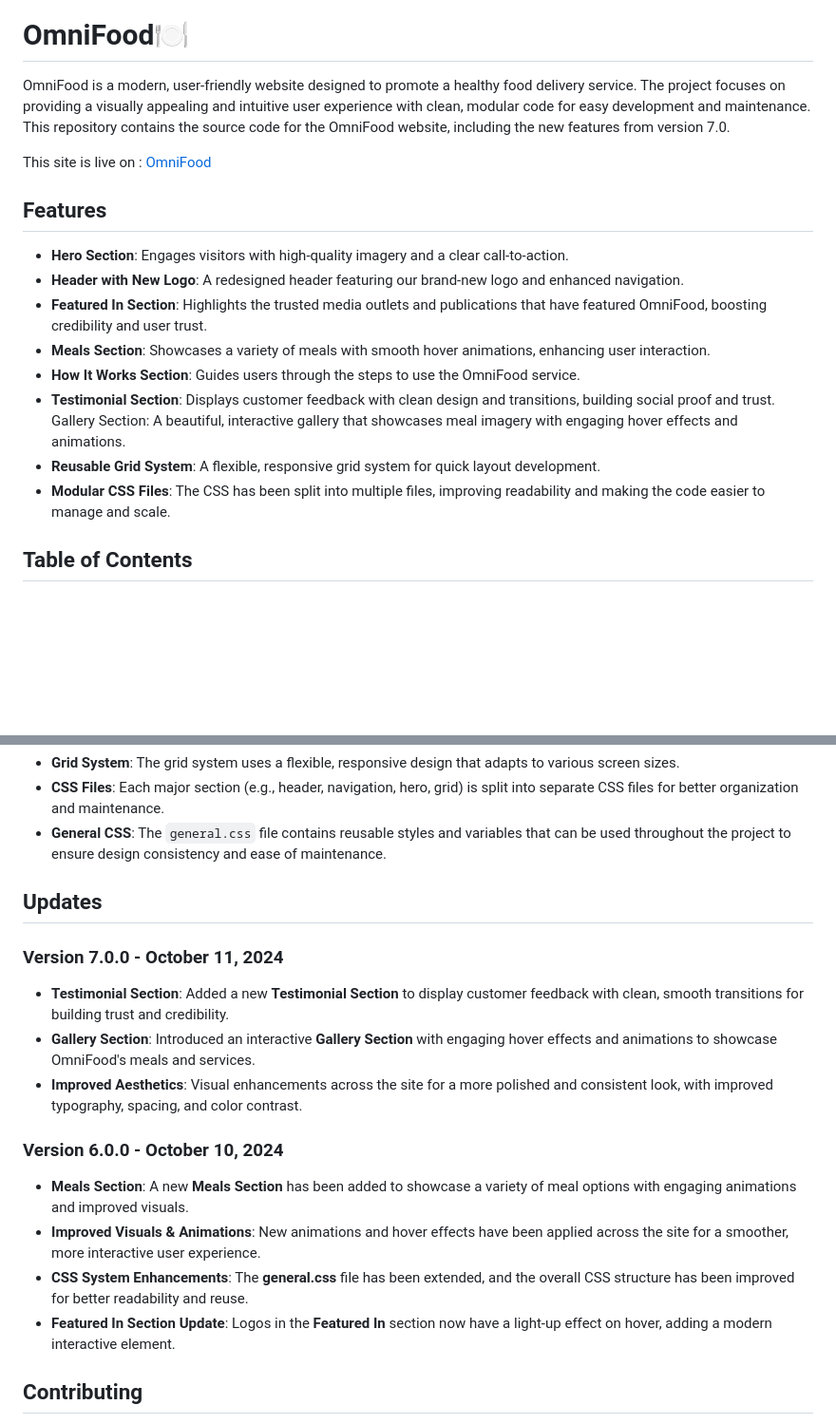
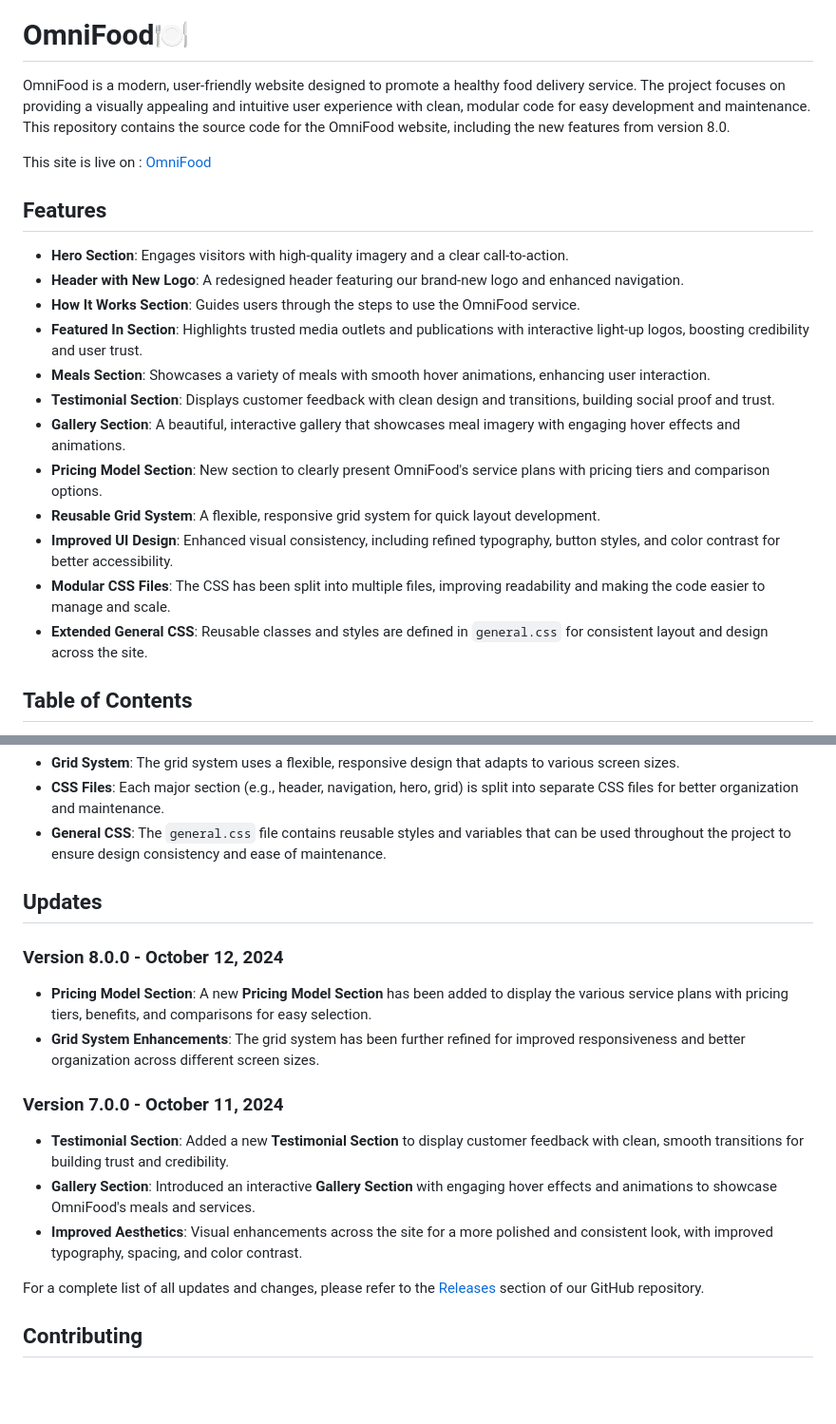
Before and after one commit to HTMLCSS-GodMode/omnifood-site, a Markdown page: README.md, 2 parts joined by grey strips. Shown at 95% size. Drawn GitHub-style; blank space fills up the shorter version.

```diff
--- a/README.md
+++ b/README.md
@@ -2,7 +2,7 @@
 
 # ️OmniFood🍽️
 
-OmniFood is a modern, user-friendly website designed to promote a healthy food delivery service. The project focuses on providing a visually appealing and intuitive user experience with clean, modular code for easy development and maintenance. This repository contains the source code for the OmniFood website, including the new features from version 7.0.
+OmniFood is a modern, user-friendly website designed to promote a healthy food delivery service. The project focuses on providing a visually appealing and intuitive user experience with clean, modular code for easy development and maintenance. This repository contains the source code for the OmniFood website, including the new features from version 8.0.
 
 This site is live on : [OmniFood](https://htmlcss-godmode.github.io/omnifood-site/)
 
@@ -10,13 +10,16 @@ This site is live on : [OmniFood](https://htmlcss-godmode.github.io/omnifood-sit
 
 - **Hero Section**: Engages visitors with high-quality imagery and a clear call-to-action.
 - **Header with New Logo**: A redesigned header featuring our brand-new logo and enhanced navigation.
-- **Featured In Section**: Highlights the trusted media outlets and publications that have featured OmniFood, boosting credibility and user trust.
+- **How It Works Section**: Guides users through the steps to use the OmniFood service.
+- **Featured In Section**: Highlights trusted media outlets and publications with interactive light-up logos, boosting credibility and user trust.
 - **Meals Section**: Showcases a variety of meals with smooth hover animations, enhancing user interaction.
-- **How It Works Section**: Guides users through the steps to use the OmniFood service.
 - **Testimonial Section**: Displays customer feedback with clean design and transitions, building social proof and trust.
-  Gallery Section: A beautiful, interactive gallery that showcases meal imagery with engaging hover effects and animations.
+- **Gallery Section**: A beautiful, interactive gallery that showcases meal imagery with engaging hover effects and animations.
+- **Pricing Model Section**: New section to clearly present OmniFood's service plans with pricing tiers and comparison options.
 - **Reusable Grid System**: A flexible, responsive grid system for quick layout development.
+- **Improved UI Design**: Enhanced visual consistency, including refined typography, button styles, and color contrast for better accessibility.
 - **Modular CSS Files**: The CSS has been split into multiple files, improving readability and making the code easier to manage and scale.
+- **Extended General CSS**: Reusable classes and styles are defined in `general.css` for consistent layout and design across the site.
 
 ## Table of Contents
 
@@ -52,18 +55,18 @@ This project is designed to be easy to extend or customize. The grid system and
 
 ## Updates
 
+### Version 8.0.0 - October 12, 2024
+
+- **Pricing Model Section**: A new **Pricing Model Section** has been added to display the various service plans with pricing tiers, benefits, and comparisons for easy selection.
+- **Grid System Enhancements**: The grid system has been further refined for improved responsiveness and better organization across different screen sizes.
+
 ### Version 7.0.0 - October 11, 2024
 
 - **Testimonial Section**: Added a new **Testimonial Section** to display customer feedback with clean, smooth transitions for building trust and credibility.
 - **Gallery Section**: Introduced an interactive **Gallery Section** with engaging hover effects and animations to showcase OmniFood's meals and services.
 - **Improved Aesthetics**: Visual enhancements across the site for a more polished and consistent look, with improved typography, spacing, and color contrast.
 
-### Version 6.0.0 - October 10, 2024
-
-- **Meals Section**: A new **Meals Section** has been added to showcase a variety of meal options with engaging animations and improved visuals.
-- **Improved Visuals & Animations**: New animations and hover effects have been applied across the site for a smoother, more interactive user experience.
-- **CSS System Enhancements**: The **general.css** file has been extended, and the overall CSS structure has been improved for better readability and reuse.
-- **Featured In Section Update**: Logos in the **Featured In** section now have a light-up effect on hover, adding a modern interactive element.
+For a complete list of all updates and changes, please refer to the [Releases](https://github.com/HTMLCSS-GodMode/omnifood-site/releases) section of our GitHub repository.
 
 ## Contributing
 
```
Also changed, not shown: other parts of README.md (+1 -1 lines).
